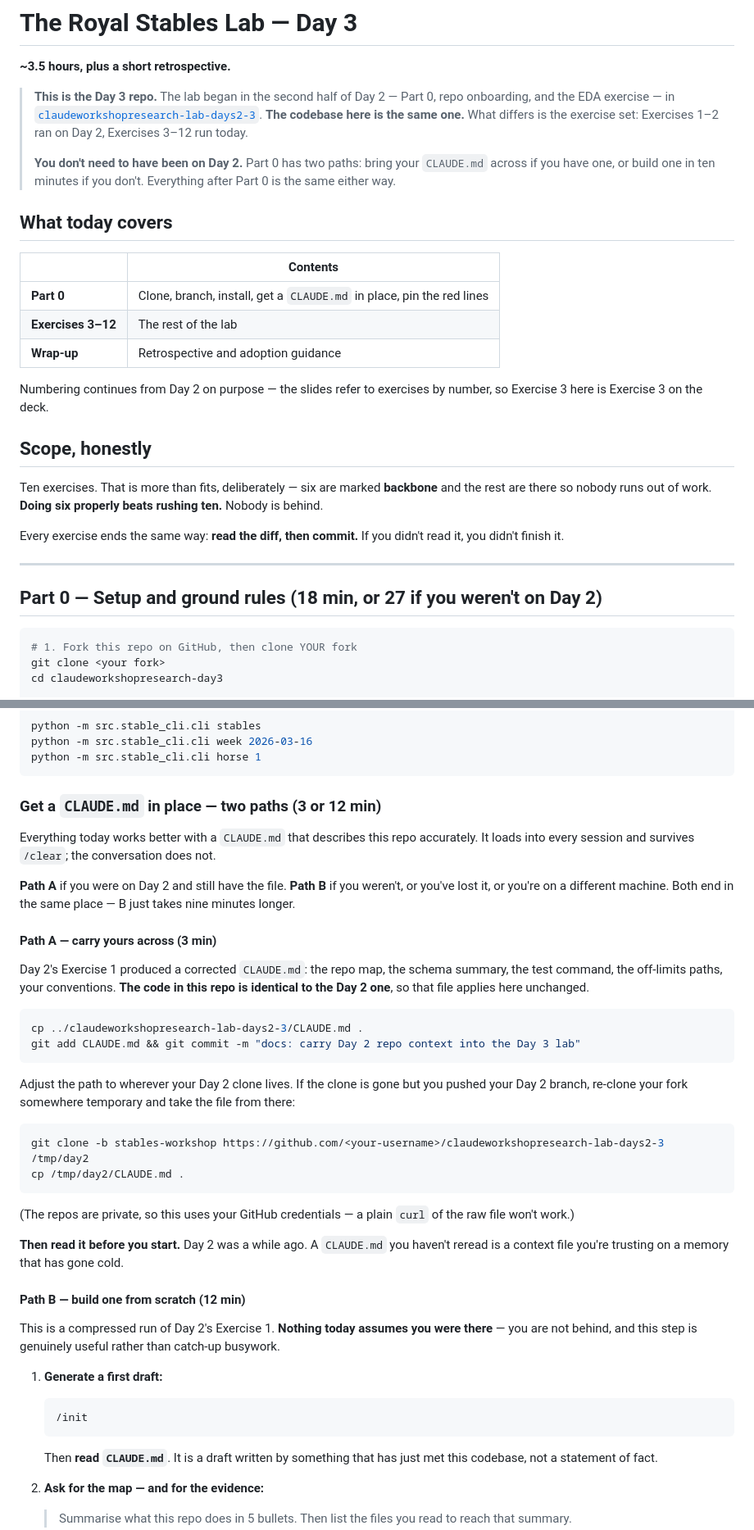
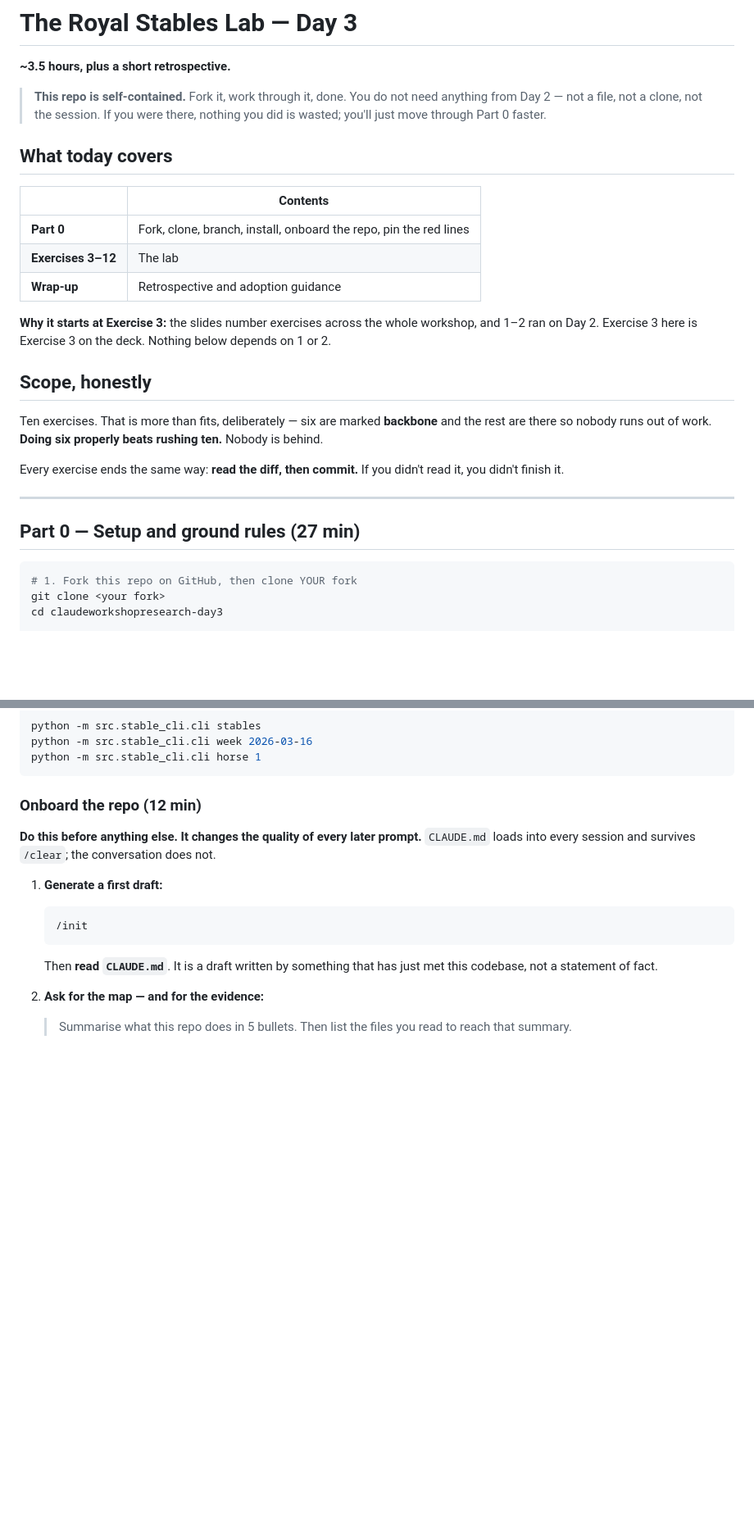
Before and after one commit to daria-sorokina-da/claudeworkshopresearch-day3, a Markdown page: EXERCISE.md, 2 parts joined by grey strips. Shown at 82% size. Drawn GitHub-style; blank space fills up the shorter version.

````diff
--- a/EXERCISE.md
+++ b/EXERCISE.md
@@ -2,26 +2,21 @@
 
 **~3.5 hours, plus a short retrospective.**
 
-> **This is the Day 3 repo.** The lab began in the second half of Day 2 — Part 0, repo
-> onboarding, and the EDA exercise — in
-> [`claudeworkshopresearch-lab-days2-3`](https://github.com/daria-sorokina-da/claudeworkshopresearch-lab-days2-3).
-> **The codebase here is the same one.** What differs is the exercise set: Exercises 1–2
-> ran on Day 2, Exercises 3–12 run today.
->
-> **You don't need to have been on Day 2.** Part 0 has two paths: bring your `CLAUDE.md`
-> across if you have one, or build one in ten minutes if you don't. Everything after Part
-> 0 is the same either way.
+> **This repo is self-contained.** Fork it, work through it, done. You do not need
+> anything from Day 2 — not a file, not a clone, not the session. If you were there,
+> nothing you did is wasted; you'll just move through Part 0 faster.
 
 ## What today covers
 
 | | Contents |
 |---|---|
-| **Part 0** | Clone, branch, install, get a `CLAUDE.md` in place, pin the red lines |
-| **Exercises 3–12** | The rest of the lab |
+| **Part 0** | Fork, clone, branch, install, onboard the repo, pin the red lines |
+| **Exercises 3–12** | The lab |
 | **Wrap-up** | Retrospective and adoption guidance |
 
-Numbering continues from Day 2 on purpose — the slides refer to exercises by number, so
-Exercise 3 here is Exercise 3 on the deck.
+**Why it starts at Exercise 3:** the slides number exercises across the whole workshop,
+and 1–2 ran on Day 2. Exercise 3 here is Exercise 3 on the deck. Nothing below depends on
+1 or 2.
 
 ## Scope, honestly
 
@@ -34,7 +29,7 @@ it, you didn't finish it.
 
 ---
 
-## Part 0 — Setup and ground rules (18 min, or 27 if you weren't on Day 2)
+## Part 0 — Setup and ground rules (27 min)
 
 ```bash
 # 1. Fork this repo on GitHub, then clone YOUR fork
@@ -65,44 +60,10 @@ python -m src.stable_cli.cli week 2026-03-16
 python -m src.stable_cli.cli horse 1
 ```
 
-### Get a `CLAUDE.md` in place — two paths (3 or 12 min)
+### Onboard the repo (12 min)
 
-Everything today works better with a `CLAUDE.md` that describes this repo accurately.
-It loads into every session and survives `/clear`; the conversation does not.
-
-**Path A** if you were on Day 2 and still have the file. **Path B** if you weren't, or
-you've lost it, or you're on a different machine. Both end in the same place — B just
-takes nine minutes longer.
-
-#### Path A — carry yours across (3 min)
-
-Day 2's Exercise 1 produced a corrected `CLAUDE.md`: the repo map, the schema summary,
-the test command, the off-limits paths, your conventions. **The code in this repo is
-identical to the Day 2 one**, so that file applies here unchanged.
-
-```bash
-cp ../claudeworkshopresearch-lab-days2-3/CLAUDE.md .
-git add CLAUDE.md && git commit -m "docs: carry Day 2 repo context into the Day 3 lab"
-```
-
-Adjust the path to wherever your Day 2 clone lives. If the clone is gone but you pushed
-your Day 2 branch, re-clone your fork somewhere temporary and take the file from there:
-
-```bash
-git clone -b stables-workshop https://github.com/<your-username>/claudeworkshopresearch-lab-days2-3 /tmp/day2
-cp /tmp/day2/CLAUDE.md .
-```
-
-(The repos are private, so this uses your GitHub credentials — a plain `curl` of the raw
-file won't work.)
-
-**Then read it before you start.** Day 2 was a while ago. A `CLAUDE.md` you haven't
-reread is a context file you're trusting on a memory that has gone cold.
-
-#### Path B — build one from scratch (12 min)
-
-This is a compressed run of Day 2's Exercise 1. **Nothing today assumes you were there** —
-you are not behind, and this step is genuinely useful rather than catch-up busywork.
+**Do this before anything else. It changes the quality of every later prompt.**
+`CLAUDE.md` loads into every session and survives `/clear`; the conversation does not.
 
 1. **Generate a first draft:**
    ```
````
Also changed, not shown: other parts of EXERCISE.md (+20 -13 lines), README.md (+7 -17 lines).
